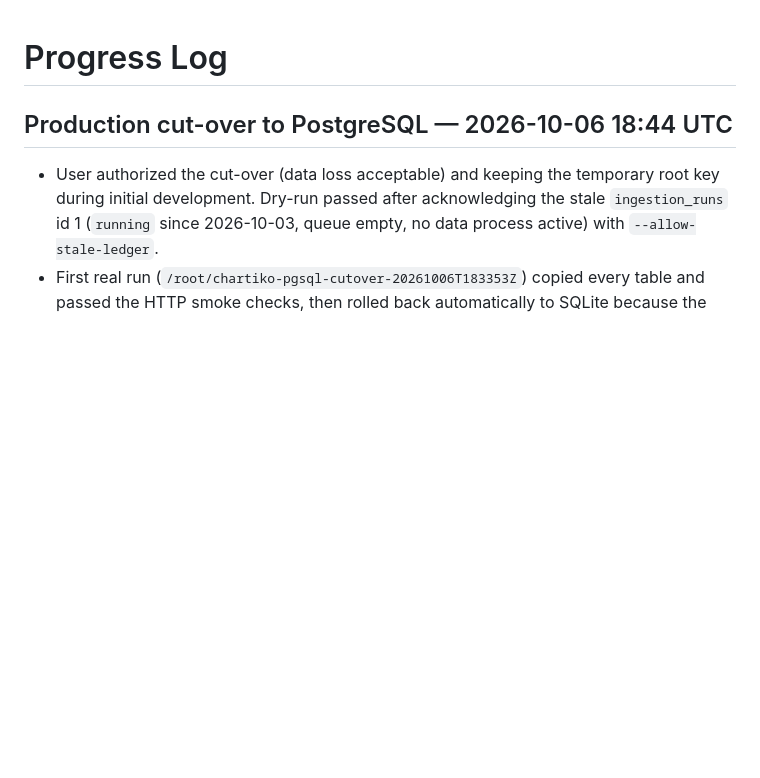
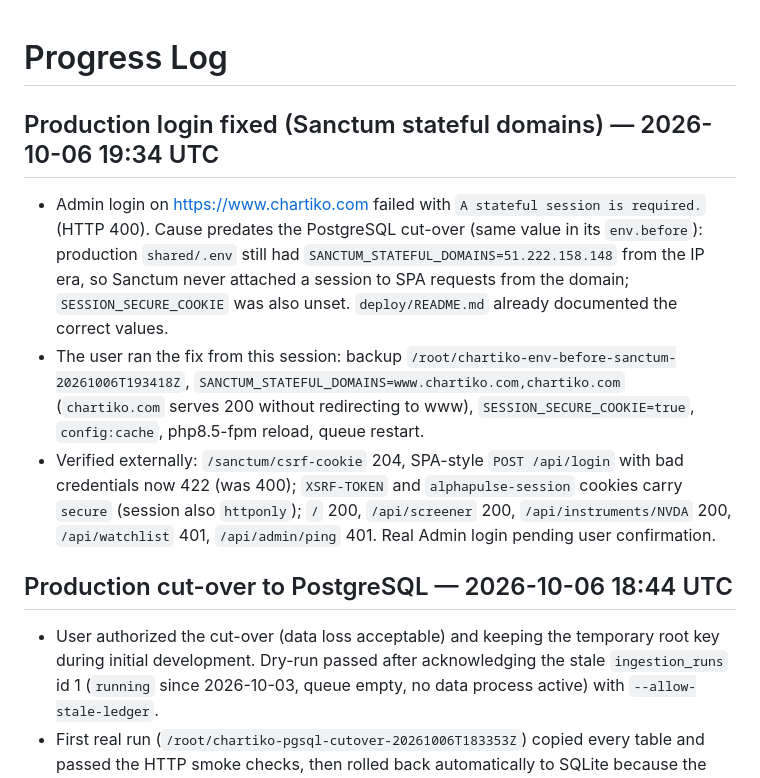
Before and after one commit to sugarat74/ChartScreenerPlus, a Markdown page: PROGRESS.md, the part around the change. GitHub-like rendering; blank space fills up the shorter version.

Commit message:
Record production login fix: Sanctum stateful domains and secure cookies
Co-Authored-By: Claude Opus 5.5 <noreply@anthropic.com>

```diff
--- a/PROGRESS.md
+++ b/PROGRESS.md
@@ -1,4 +1,10 @@
 # Progress Log
+
+## Production login fixed (Sanctum stateful domains) — 2026-10-06 19:34 UTC
+
+- Admin login on https://www.chartiko.com failed with `A stateful session is required.` (HTTP 400). Cause predates the PostgreSQL cut-over (same value in its `env.before`): production `shared/.env` still had `SANCTUM_STATEFUL_DOMAINS=51.222.158.148` from the IP era, so Sanctum never attached a session to SPA requests from the domain; `SESSION_SECURE_COOKIE` was also unset. `deploy/README.md` already documented the correct values.
+- The user ran the fix from this session: backup `/root/chartiko-env-before-sanctum-20261006T193418Z`, `SANCTUM_STATEFUL_DOMAINS=www.chartiko.com,chartiko.com` (`chartiko.com` serves 200 without redirecting to www), `SESSION_SECURE_COOKIE=true`, `config:cache`, php8.5-fpm reload, queue restart.
+- Verified externally: `/sanctum/csrf-cookie` 204, SPA-style `POST /api/login` with bad credentials now 422 (was 400); `XSRF-TOKEN` and `alphapulse-session` cookies carry `secure` (session also `httponly`); `/` 200, `/api/screener` 200, `/api/instruments/NVDA` 200, `/api/watchlist` 401, `/api/admin/ping` 401. Real Admin login pending user confirmation.
 
 ## Production cut-over to PostgreSQL — 2026-10-06 18:44 UTC
 
```
